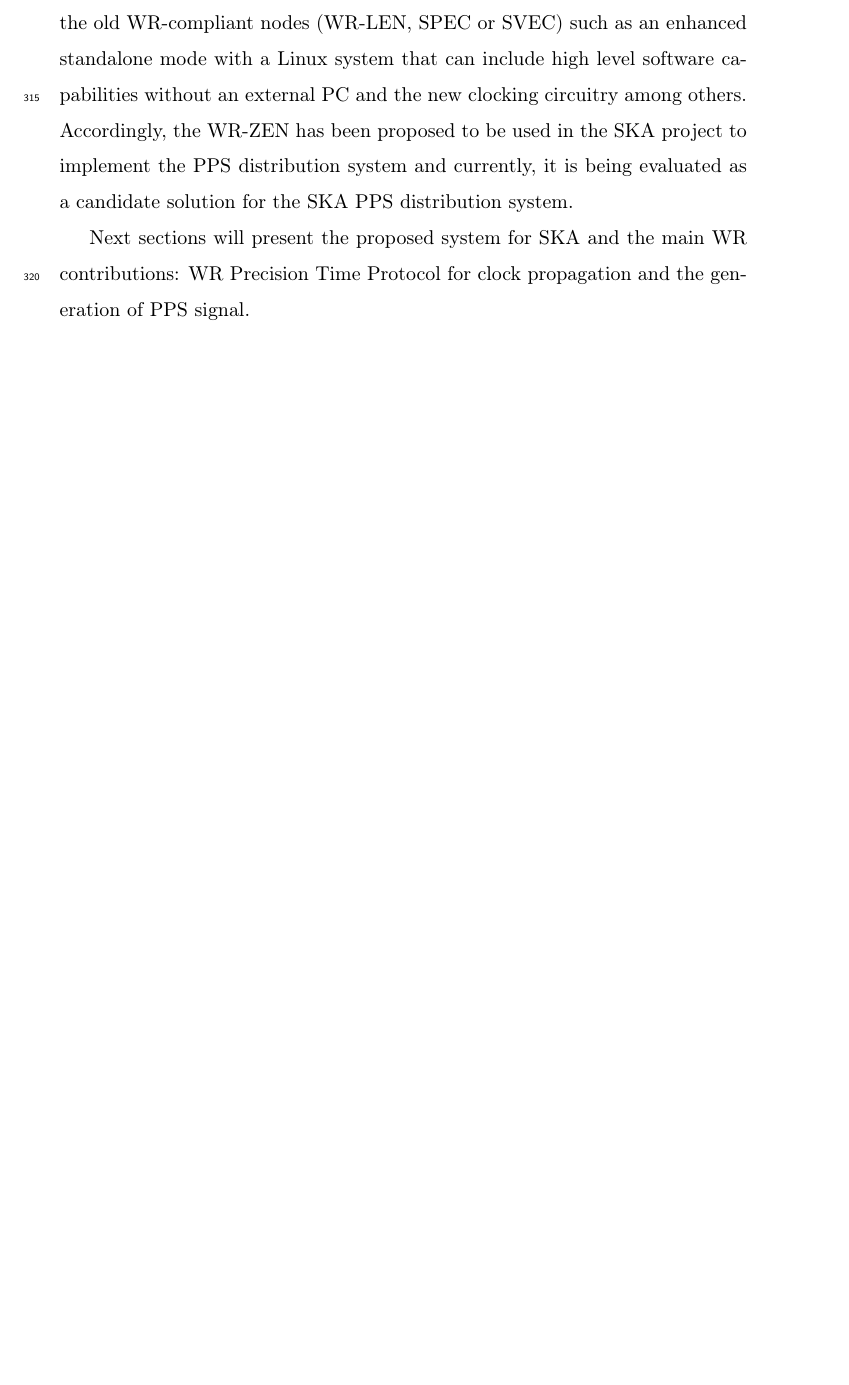
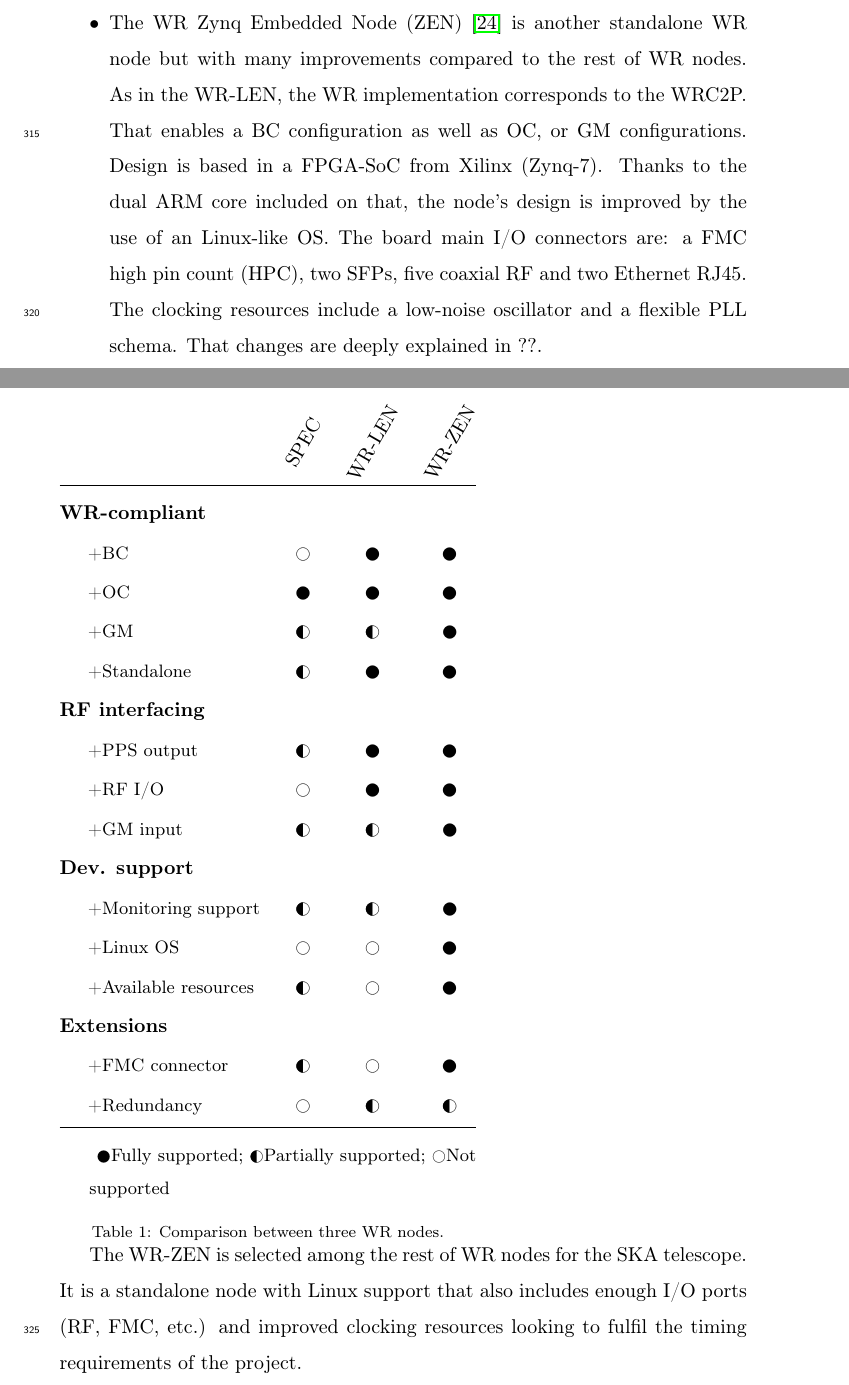
Before and after one commit to felipet/ska_paper, a LaTeX paper (paper_src/elsarticle-template.tex, which reads paper_src/sec/white-rabbit.tex): part of page 14 of 39 before the commit and two parts of pages 14 and 15 of 40 after it, the two joined at a grey line, cut at the place of the change, the shorter picture padded with empty space. Compiled offline with pdfLaTeX.

Commit message:
src/wr: Cambiada la sección de comparativa de dispositivos

```diff
--- a/paper_src/elsarticle-template.tex
+++ b/paper_src/elsarticle-template.tex
@@ -18,6 +18,9 @@
 \setstcolor{teal}
 
 \usepackage{float}
+\usepackage{wasysym} % For the circles in the table
+\usepackage{threeparttable}
+\newcommand\tab[1][0.5cm]{\hspace*{#1}}
 
 %% Commands for table format
 %\newcolumntype{R}[2]{%
--- a/paper_src/sec/white-rabbit.tex
+++ b/paper_src/sec/white-rabbit.tex
@@ -49,2 +55 @@
 
-As a different solution, we present a new platform based on an enhanced technology: The WR Zynq Embedded Node (WR-ZEN) \cite{sevensols:wr_zen}. It is a new generation board that includes a Xilinx Zynq System-on-Chip (SoC) \cite{xilinx:zynq}. The Zynq SoC is composed of a FPGA and a hard ARM dual core microprocessor that can run an application that controls the hardware directly or a standard Operating System such as Linux that can host many different kind of processes at the same time. Moreover, the WR-ZEN allows developing gateware and software on the same chip, tightly integrating performance and flexibility thanks to the use of the co-design strategies. The WR-ZEN offers several advantages over the old WR-compliant nodes (WR-LEN, SPEC or SVEC) such as an enhanced standalone mode with a Linux system that can include high level software capabilities without an external PC and the new clocking circuitry among others. Accordingly, the WR-ZEN has been proposed to be used in the SKA project to implement the PPS distribution system and currently, it is being evaluated as a candidate solution for the SKA PPS distribution system.
@@ -51,2 +59 @@
 
-Next sections will present the proposed system for SKA and the main WR contributions: WR Precision Time Protocol for clock propagation and the generation of PPS signal.
@@ -52,0 +83,105 @@
+	\item The WR Zynq Embedded Node (ZEN) \cite{sevensols:wr_zen} is another
+	standalone WR node but with many improvements compared to the rest of WR
+	nodes. As in the WR-LEN, the WR implementation corresponds to the WRC2P.
+	That enables a BC configuration as well as OC, or GM configurations. Design
+	is based in a FPGA-SoC from Xilinx (Zynq-7). Thanks to the dual ARM core
+	included on that, the node's design is improved by the use of an Linux-like
+	OS. The board main I/O connectors are: a FMC high pin count (HPC), two
+	SFPs, five coaxial RF and two Ethernet RJ45. The clocking resources include
+	a low-noise oscillator and a flexible PLL schema. That changes are deeply
+	explained in ??.
+\end{itemize}
+
+ \begin{threeparttable}\centering
+	\ra{1.1}
+	\begin{tabular}{@{} lccc@{}}%\toprule
+		& \rotatebox[origin=c]{60}{SPEC} & \rotatebox[origin=c]{60}{WR-LEN}
+		& \rotatebox[origin=c]{60}{WR-ZEN} \\
+		\midrule
+		\textbf{WR-compliant}\\
+		\tab\small{+BC} & \Circle & \CIRCLE & \CIRCLE \\
+		\tab\small{+OC} & \CIRCLE & \CIRCLE & \CIRCLE \\
+		\tab\small{+GM} & \LEFTcircle & \LEFTcircle & \CIRCLE \\
+		\tab\small{+Standalone} & \LEFTcircle & \CIRCLE & \CIRCLE \\
+
+		\textbf{RF interfacing}\\
+		\tab\small{+PPS output} & \LEFTcircle & \CIRCLE & \CIRCLE \\
+		\tab\small{+RF I/O} & \Circle & \CIRCLE & \CIRCLE \\
+		\tab\small{+GM input} & \LEFTcircle & \LEFTcircle & \CIRCLE \\
+
+		\textbf{Dev. support}\\
+		\tab\small{+Monitoring support} & \LEFTcircle & \LEFTcircle & \CIRCLE
+		\\
+		\tab\small{+Linux OS} & \Circle & \Circle & \CIRCLE \\
+		\tab\small{+Available resources} & \LEFTcircle & \Circle & \CIRCLE \\
+
+		\textbf{Extensions}\\
+		\tab\small{+FMC connector} & \LEFTcircle & \Circle & \CIRCLE \\
+		\tab\small{+Redundancy} & \Circle & \LEFTcircle & \LEFTcircle \\
+		\bottomrule
+	\end{tabular}
+	\begin{tablenotes}
+		\item \hfill \small{\CIRCLE Fully supported; \LEFTcircle
+		Partially supported; \Circle Not supported}
+	\end{tablenotes}
+	\caption{Comparison between three WR nodes.}
+	\label{tab:wr_devcomp}
+\end{threeparttable}
+
+The WR-ZEN is selected among the rest of WR nodes for the SKA telescope. It is
+a standalone node with Linux support that also includes enough I/O ports (RF,
+FMC, etc.) and improved clocking resources looking to fulfil the timing
+requirements of the project.
+
+%WR is designed to be fitted in a Field Programmable Gate Array (FPGA) device
+%due to its flexibility to use in designs in a continuous development state.
+%The
+%source code is mainly written in Hardware Description Languages (HDLs) such as
+%VHDL or Verilog. Moreover, there are several platforms that can implement WR
+%that ensures the vendor-independent feature of WR. The most extended vendor in
+%WR world is Xilinx, some examples of devices using Xilinx's FPGAs are the SPEC
+%board \cite{ohwr:spec} and the WRS \cite{ohwr:wrs}. The other vendor used in
+%WR
+%is Altera. Some examples of boards could be found in \cite{cesar-altera-wr}.
+%The main Intellectual Property (IP) block is the WR PTP core (WRPC) for WR
+%nodes and the Real Time Subsystem (RTS) for WR switches.
+
+%The utilization of the previous WR-compliant nodes in the SKA system presents
+%an important problem: they are based on PCIe interface cards to be plugged on
+%standard computers, microTCA or VME-64 crates and therefore, a specific
+%computer is necessary to provide the high
+%level software management functionalities. Although most of these cards can be
+%used on stand-alone operation mode, they just use a FPGA device as processing
+%engine and this make very complicated to add new functionalities or standard
+%software tools. The main WR node designs include a soft-microprocessor on the
+%FPGA gateware but it is not
+%enough to fully solve the problem because it requires using complex
+%non-standard firmware programming tools and it normally translates on high
+%time-intensive development effort and makes difficult the upgrade of the
+%system
+%firmware. We have worked with these platform in order to build a sensor
+%network
+%based on the SPEC board allowing the PC-hosted and the standalone modes
+%\cite{migueljl-paper-wr-spec}.
+
+%As a different solution, we present a new platform based on an enhanced
+%technology: The WR Zynq Embedded Node (WR-ZEN) \cite{sevensols:wr_zen}. It is
+%a
+%new generation board that includes a Xilinx Zynq System-on-Chip (SoC)
+%\cite{xilinx:zynq}. The Zynq SoC is composed of a FPGA and a hard ARM dual
+%core
+%microprocessor that can run an application that controls the hardware directly
+%or a standard Operating System such as Linux that can host many different kind
+%of processes at the same time. Moreover, the WR-ZEN allows developing gateware
+%and software on the same chip, tightly integrating performance and flexibility
+%thanks to the use of the co-design strategies. The WR-ZEN offers several
+%advantages over the old WR-compliant nodes (WR-LEN, SPEC or SVEC) such as an
+%enhanced standalone mode with a Linux system that can include high level
+%software capabilities without an external PC and the new clocking circuitry
+%among others. Accordingly, the WR-ZEN has been proposed to be used in the SKA
+%project to implement the PPS distribution system and currently, it is being
+%evaluated as a candidate solution for the SKA PPS distribution system.
+
+%Next sections will present the proposed system for SKA and the main WR
+%contributions: WR Precision Time Protocol for clock propagation and the
+%generation of PPS signal.
```
Also changed, not shown: paper_src/mybibfile.bib (+10 -0 lines), paper_src/sec/white-rabbit.tex (44 more changed lines).
